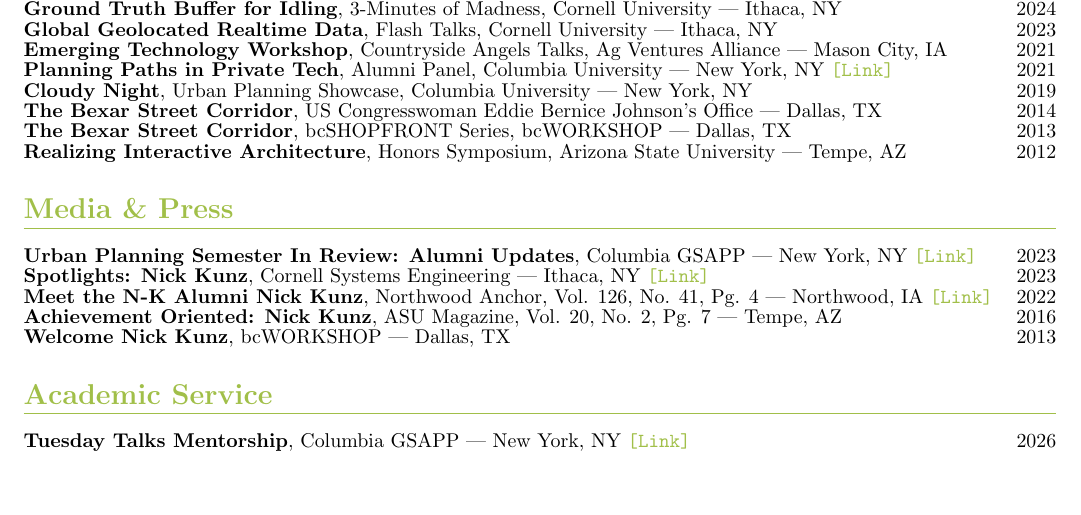
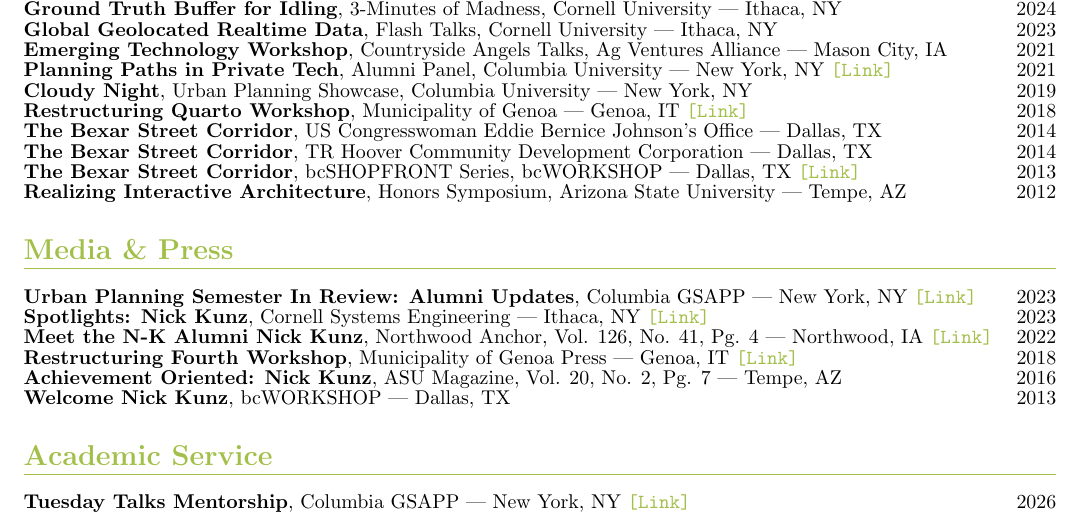
Before and after one commit to nickkunz/cv, a LaTeX CV (Kunz_Nick_CV_2026.tex): part of page 5 of 7, cut so that both start at the same text, the shorter picture padded with empty space. Compiled offline with pdfLaTeX.

Commit message:
Update CV with new workshop and media entries, including links

```diff
--- a/Kunz_Nick_CV_2026.tex
+++ b/Kunz_Nick_CV_2026.tex
@@ -208,14 +208,18 @@
         \textbf{Emerging Technology Workshop}, Countryside Angels Talks, Ag Ventures Alliance | Mason City, IA\hfill{2021}\newline
         \textbf{Planning Paths in Private Tech}, Alumni Panel, Columbia University | New York, NY \href{https://cdn.filepicker.io/api/file/GVI4hgAQrSz6QGOp66Ox?&fit=max}{\texttt{[Link]}} \hfill{2021} \newline
         \textbf{Cloudy Night}, Urban Planning Showcase, Columbia University | New York, NY\hfill{2019}\newline
+        \textbf{Restructuring Quarto Workshop}, Municipality of Genoa | Genoa, IT \href{https://www.youtube.com/watch?v=NaVhil1sQfY}{\texttt{[Link]}} \hfill{2018}\newline
         \textbf{The Bexar Street Corridor}, US Congresswoman Eddie Bernice Johnson's Office | Dallas, TX\hfill{2014}\newline
-        % \textbf{The Bexar Street Corridor}, TR Hoover Community Development Corporation | Dallas, TX\hfill{2014}\newline
-        \textbf{The Bexar Street Corridor}, bcSHOPFRONT Series, bcWORKSHOP | Dallas, TX\hfill{2013}\newline
+        \textbf{The Bexar Street Corridor}, TR Hoover Community Development Corporation | Dallas, TX\hfill{2014}\newline
+        \textbf{The Bexar Street Corridor}, bcSHOPFRONT Series, bcWORKSHOP | Dallas, TX \href{https://vimeo.com/81649797?fl=pl&fe=vl}{\texttt{[Link]}} \hfill{2013} \newline
         \textbf{Realizing Interactive Architecture}, Honors Symposium, Arizona State University | Tempe, AZ\hfill{2012}
     \section*{Media \& Press}
         \textbf{Urban Planning Semester In Review: Alumni Updates}, Columbia GSAPP | New York, NY \href{https://www.arch.columbia.edu/books/reader/1038-spring-2023-urban-planning-semester-in-review}{\texttt{[Link]}} \hfill{2023}\newline
         \textbf{Spotlights: Nick Kunz}, Cornell Systems Engineering | Ithaca, NY \href{https://www.systemseng.cornell.edu/spotlights/nick-kunz-dont-be-afraid-ask-questions}{\texttt{[Link]}} \hfill{2023}\newline
         \textbf{Meet the N-K Alumni Nick Kunz}, Northwood Anchor, Vol. 126, No. 41, Pg. 4 | Northwood, IA \href{http://nwdanchor.com/sites/default/files/2022anchor41.pdf}{\texttt{[Link]}} \hfill{2022}\newline
+        \textbf{Restructuring Fourth Workshop}, Municipality of Genoa Press | Genoa, IT\space
+        \href{https://www2.comune.genova.it//content/restructuring-quarto-workshop-le-idee-degli-studenti-della-columbia-university-l39ex-op}{\texttt{[Link]}}
+        \hfill{2018}\newline
         \textbf{Achievement Oriented: Nick Kunz}, ASU Magazine, Vol. 20, No. 2, Pg. 7 | Tempe, AZ\space
         % \href{https://news.asu.edu/sites/default/files/december_2016.pdf}{\texttt{[Link]}}
         \hfill{2016}\newline
```
Also changed, not shown: Kunz_Nick_CV_2026.pdf.
